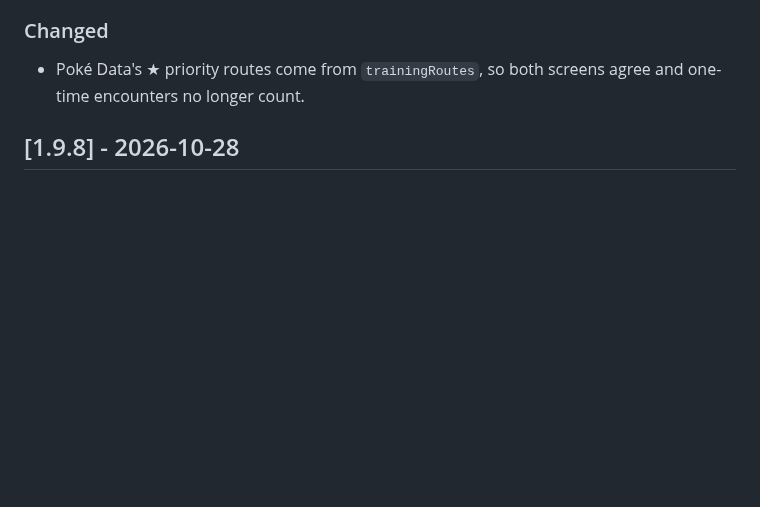
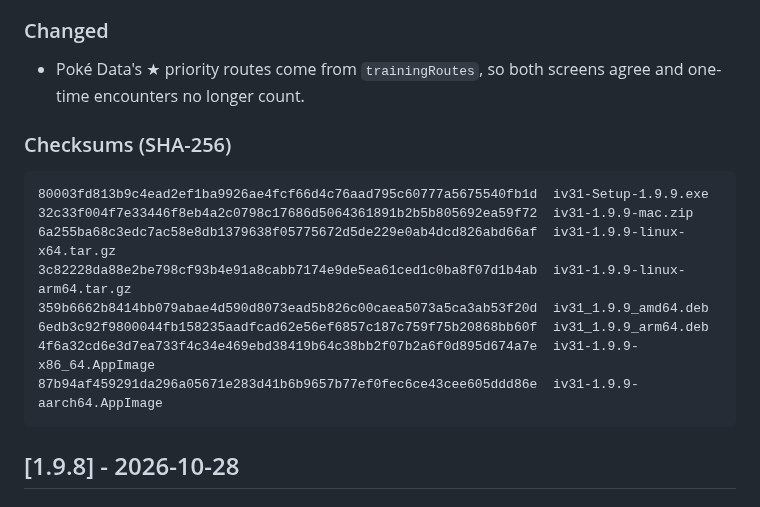
Before and after one commit to scooby5328-design/iV31, a Markdown page: CHANGELOG.md, the part around the change. Rendered like a GitHub page; blank space fills up the shorter version.

Commit message:
Changelog: 1.9.9 checksums
Co-Authored-By: Claude Opus 5.5 <noreply@anthropic.com>
Claude-Session: https://claude.ai/code/session_012ASgdvnYCFA2CoXBysf8wz

````diff
--- a/CHANGELOG.md
+++ b/CHANGELOG.md
@@ -16,6 +16,19 @@ The format follows [Keep a Changelog](https://keepachangelog.com/en/1.1.0/), and
 
 ### Changed
 - Poké Data's ★ priority routes come from `trainingRoutes`, so both screens agree and one-time encounters no longer count.
+
+### Checksums (SHA-256)
+
+```
+80003fd813b9c4ead2ef1ba9926ae4fcf66d4c76aad795c60777a5675540fb1d  iv31-Setup-1.9.9.exe
+32c33f004f7e33446f8eb4a2c0798c17686d5064361891b2b5b805692ea59f72  iv31-1.9.9-mac.zip
+6a255ba68c3edc7ac58e8db1379638f05775672d5de229e0ab4dcd826abd66af  iv31-1.9.9-linux-x64.tar.gz
+3c82228da88e2be798cf93b4e91a8cabb7174e9de5ea61ced1c0ba8f07d1b4ab  iv31-1.9.9-linux-arm64.tar.gz
+359b6662b8414bb079abae4d590d8073ead5b826c00caea5073a5ca3ab53f20d  iv31_1.9.9_amd64.deb
+6edb3c92f9800044fb158235aadfcad62e56ef6857c187c759f75b20868bb60f  iv31_1.9.9_arm64.deb
+4f6a32cd6e3d7ea733f4c34e469ebd38419b64c38bb2f07b2a6f0d895d674a7e  iv31-1.9.9-x86_64.AppImage
+87b94af459291da296a05671e283d41b6b9657b77ef0fec6ce43cee605ddd86e  iv31-1.9.9-aarch64.AppImage
+```
 
 ## [1.9.8] - 2026-10-28
 
````
